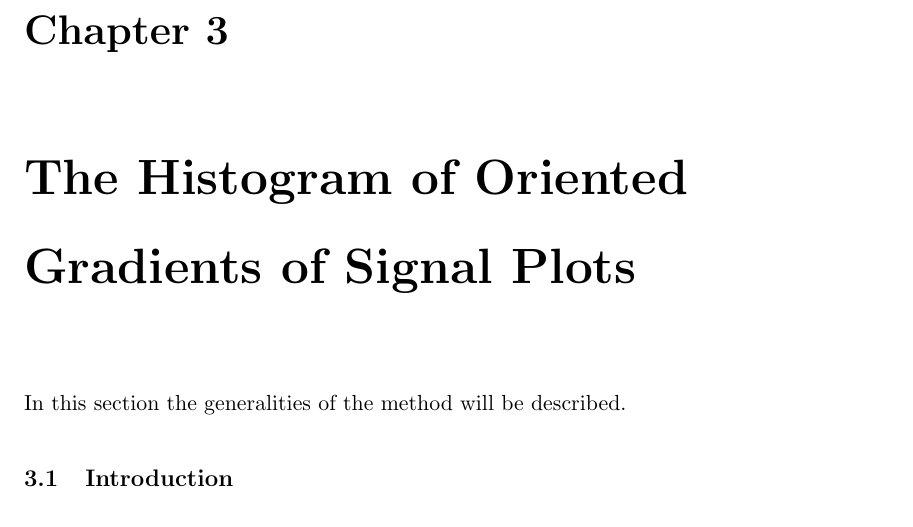
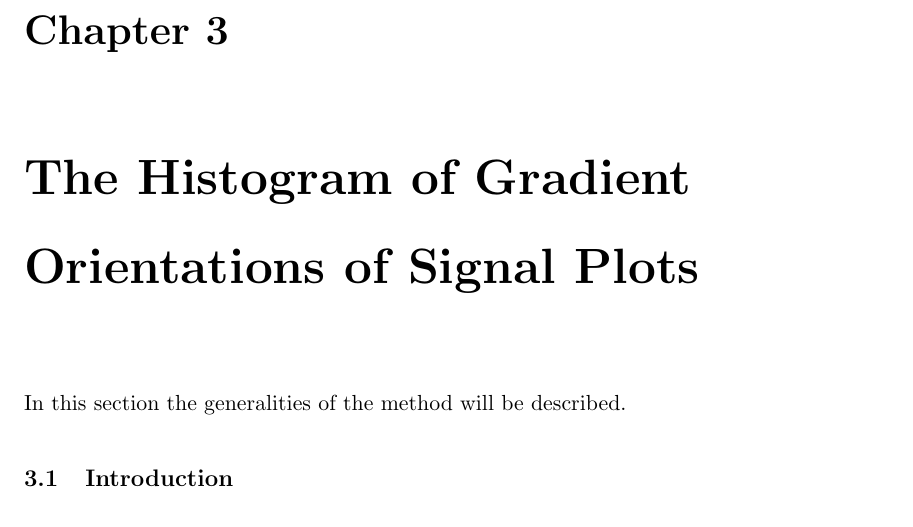
Before and after one commit to faturita/Thesis, a LaTeX thesis (Thesis.tex, which reads Chapters/Chapter03.tex): part of page 58 of 106, cut so that both start at the same text. Compiled offline with pdfLaTeX.

Commit message:
Cambio el titulo para que coincida con el del paper de Frontiers

```diff
--- a/Chapters/Chapter03.tex
+++ b/Chapters/Chapter03.tex
@@ -1,4 +1,4 @@
-\chapter{The Histogram of Oriented Gradients of Signal Plots}
+\chapter{The Histogram of Gradient Orientations of Signal Plots}
 \label{chapter:three}
 In this section the generalities of the method will be described.
 
--- a/Thesis.tex
+++ b/Thesis.tex
@@ -84,7 +84,7 @@
 
 \AlCentroPagina{images/itbalogoshaded}
 
-\title{\textbf{Histogram of Oriented Gradients of Signal Plots for Brain Computer Interfaces}}
+\title{\textbf{Histogram of Gradient Orientations of Signal Plots for Brain Computer Interfaces}}
 \author{Rodrigo Ramele}
 \dept{Doctorado}
 \faculty{Escuela de Ingeniería en Informática}
```
